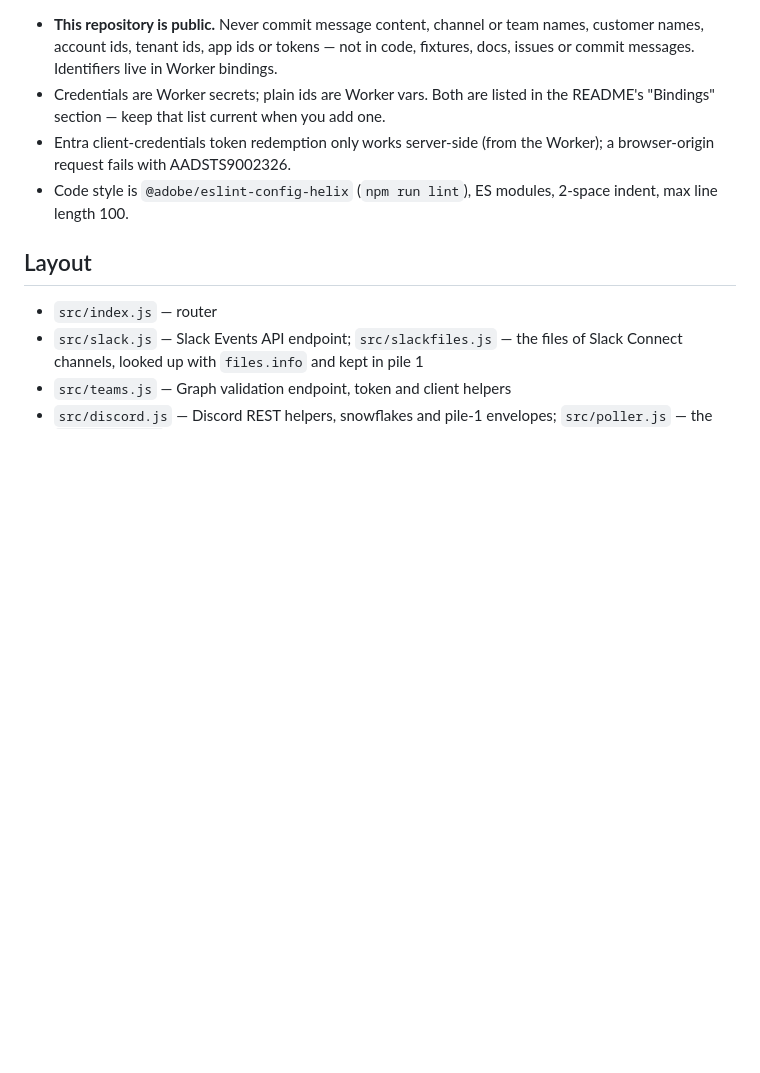
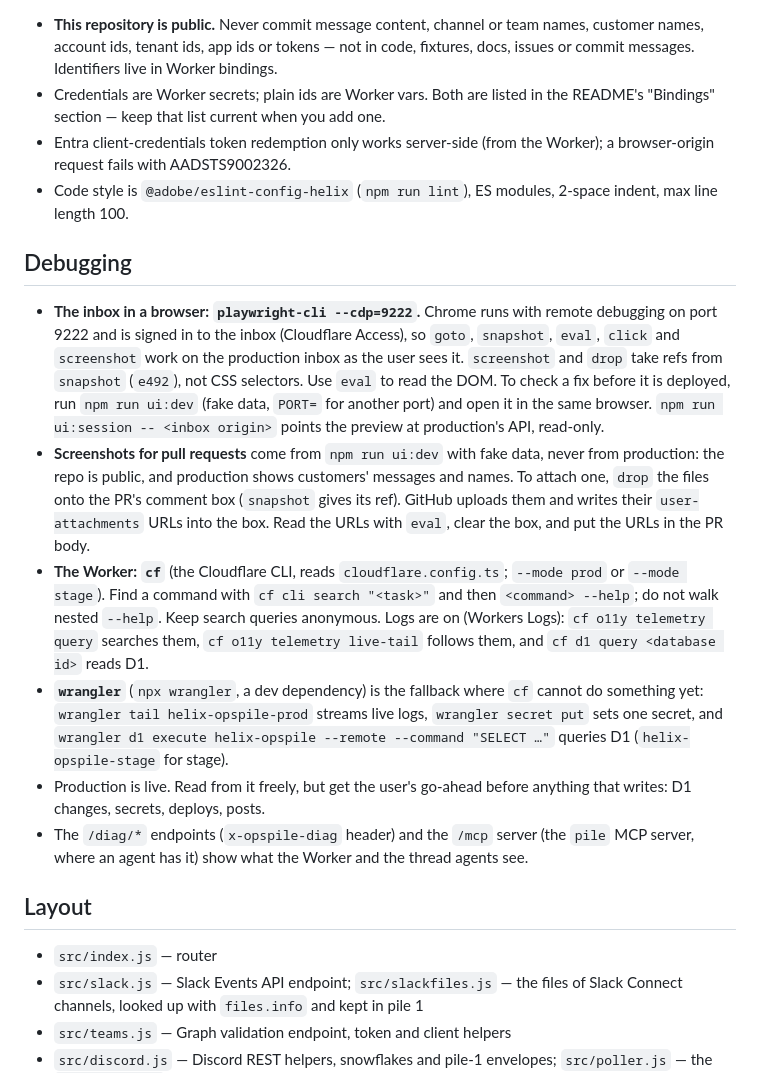
Before and after one commit to adobe/helix-opspile, a Markdown page: AGENTS.md, the part around the change. Rendered like a GitHub page; blank space fills up the shorter version.

Commit message:
docs(agents): the debugging tools: playwright-cli on port 9222, cf, wrangler
Signed-off-by: Lars Trieloff <lars@trieloff.net>

```diff
--- a/AGENTS.md
+++ b/AGENTS.md
@@ -19,6 +19,35 @@ changing anything: it defines the four piles and the on-disk layout of pile 2.
   a browser-origin request fails with AADSTS9002326.
 - Code style is `@adobe/eslint-config-helix` (`npm run lint`), ES modules, 2-space indent,
   max line length 100.
+
+## Debugging
+
+- **The inbox in a browser: `playwright-cli --cdp=9222`.** Chrome runs with remote debugging
+  on port 9222 and is signed in to the inbox (Cloudflare Access), so `goto`, `snapshot`,
+  `eval`, `click` and `screenshot` work on the production inbox as the user sees it.
+  `screenshot` and `drop` take refs from `snapshot` (`e492`), not CSS selectors. Use
+  `eval` to read the DOM. To check a fix before it is deployed, run `npm run ui:dev`
+  (fake data, `PORT=` for another port) and open it in the same browser.
+  `npm run ui:session -- <inbox origin>` points the preview at production's API, read-only.
+- **Screenshots for pull requests** come from `npm run ui:dev` with fake data, never from
+  production: the repo is public, and production shows customers' messages and names. To
+  attach one, `drop` the files onto the PR's comment box (`snapshot` gives its ref). GitHub
+  uploads them and writes their `user-attachments` URLs into the box. Read the URLs with
+  `eval`, clear the box, and put the URLs in the PR body.
+- **The Worker: `cf`** (the Cloudflare CLI, reads `cloudflare.config.ts`; `--mode prod` or
+  `--mode stage`). Find a command with `cf cli search "<task>"` and then `<command> --help`;
+  do not walk nested `--help`. Keep search queries anonymous. Logs are on (Workers Logs):
+  `cf o11y telemetry query` searches them, `cf o11y telemetry live-tail` follows them, and
+  `cf d1 query <database id>` reads D1.
+- **`wrangler`** (`npx wrangler`, a dev dependency) is the fallback where `cf` cannot do
+  something yet: `wrangler tail helix-opspile-prod` streams live logs, `wrangler secret put`
+  sets one secret, and
+  `wrangler d1 execute helix-opspile --remote --command "SELECT …"` queries D1
+  (`helix-opspile-stage` for stage).
+- Production is live. Read from it freely, but get the user's go-ahead before anything
+  that writes: D1 changes, secrets, deploys, posts.
+- The `/diag/*` endpoints (`x-opspile-diag` header) and the `/mcp` server (the `pile` MCP
+  server, where an agent has it) show what the Worker and the thread agents see.
 
 ## Layout
 
```
